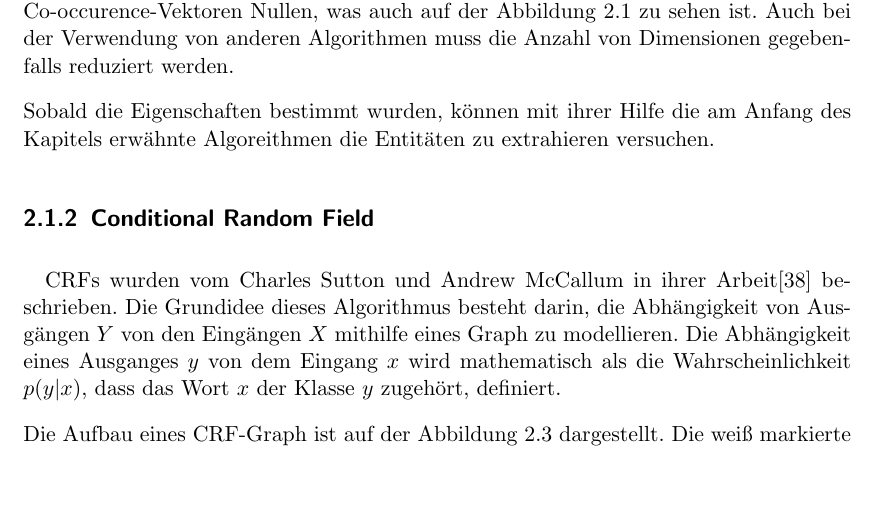
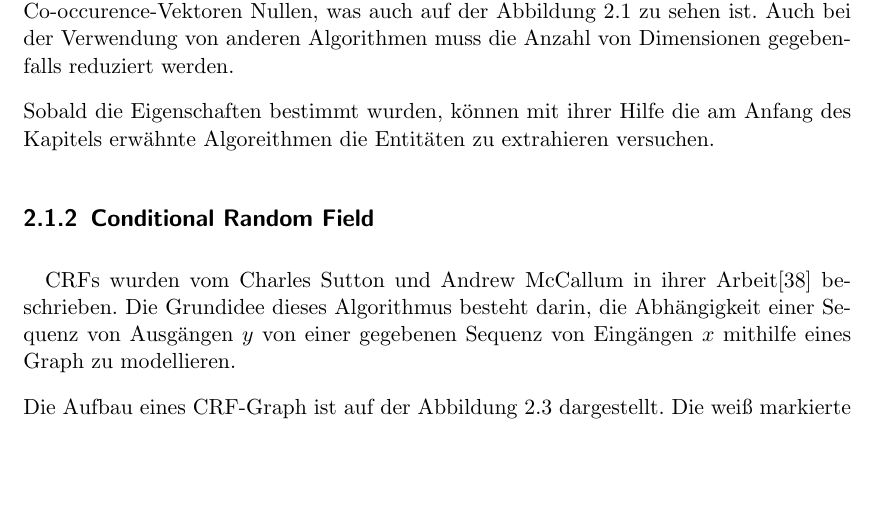
Before and after one commit to tastatur/masterarbeit, a LaTeX thesis (ausarbeitung/Abschlussarbeit/Abschlussarbeit.tex, which reads ausarbeitung/Abschlussarbeit/01-Grundlagen.tex): part of page 17 of 94, cut so that both start at the same text, the shorter picture padded with empty space. Compiled offline with LuaLaTeX; an older LaTeX class or package is replaced by its successor.

Commit message:
F. CRF korrektur, Sequenz

```diff
--- a/ausarbeitung/Abschlussarbeit/01-Grundlagen.tex
+++ b/ausarbeitung/Abschlussarbeit/01-Grundlagen.tex
@@ -131,7 +131,7 @@ Sobald die Eigenschaften bestimmt wurden, können mit ihrer Hilfe die am Anfang
 \subsection{Conditional Random Field} \label{subsec:crftheory}
 %Was ist CRF? Wie funktioniert dieser Einsatz? Wo wird er verwendet?
 \paragraph{}
-CRFs wurden vom Charles Sutton und Andrew McCallum in ihrer Arbeit\cite{Charles/Andrew:10} beschrieben. Die Grundidee dieses Algorithmus besteht darin, die Abhängigkeit von Ausgängen $Y$ von den Eingängen $X$ mithilfe eines Graph zu modellieren. Die Abhängigkeit eines Ausganges $y$ von dem Eingang $x$ wird mathematisch als die Wahrscheinlichkeit $p(y|x)$, dass das Wort $x$ der Klasse $y$ zugehört, definiert.
+CRFs wurden vom Charles Sutton und Andrew McCallum in ihrer Arbeit\cite{Charles/Andrew:10} beschrieben. Die Grundidee dieses Algorithmus besteht darin, die Abhängigkeit einer Sequenz von Ausgängen $y$ von einer gegebenen Sequenz von Eingängen $x$ mithilfe eines Graph zu modellieren.
 
 Die Aufbau eines CRF-Graph ist auf der Abbildung \ref{fig:CRF-Modell} dargestellt. Die weiß markierte Knoten $y$ beschreiben in einem CRF-Modell mögliche Ausgänge des Klassifikators, bei einem NER-Klassifikator sind das alle mögliche Entitätsklassen. Features werden durch grau markierte Knoten $x$ dargestellt. Die Verbindungen zwischen Knoten $x$ und $y$ beschreiben dabei Abhängigkeiten zwischen Features und Entitätsklassen. Jeder Übergang $x \longrightarrow y$ besitzt ein Gewicht, das die Wahrscheinlichkeit, dass Wort mit dem Eigenschaft $x$ eine Entität der Klasse $y$ ist, beschreibt.
 
```
